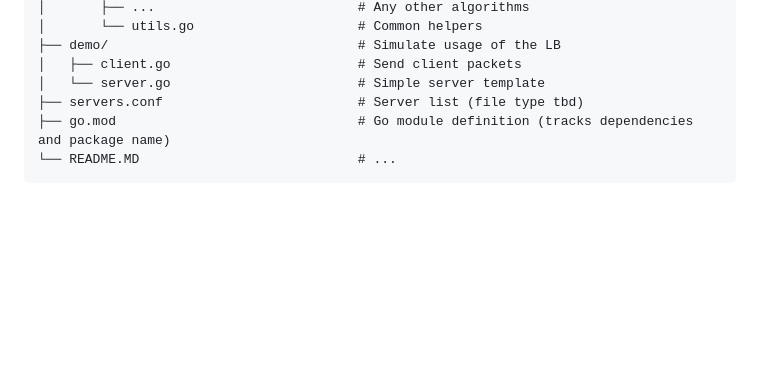
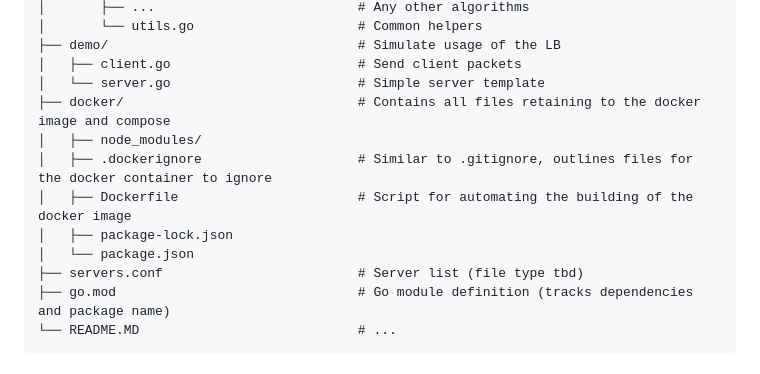
Before and after one commit to TresMichitos/custom-load-balancer, a Markdown page: README.md, the part around the change. Rendered like a GitHub page; blank space fills up the shorter version.

```diff
--- a/README.md
+++ b/README.md
@@ -89,6 +89,12 @@ Can send requests to load balancer with:
 ├── demo/                                # Simulate usage of the LB
 │   ├── client.go                        # Send client packets
 │   └── server.go                        # Simple server template
+├── docker/                              # Contains all files retaining to the docker image and compose
+│   ├── node_modules/
+│   ├── .dockerignore                    # Similar to .gitignore, outlines files for the docker container to ignore
+│   ├── Dockerfile                       # Script for automating the building of the docker image
+│   ├── package-lock.json
+│   └── package.json
 ├── servers.conf                         # Server list (file type tbd)
 ├── go.mod                               # Go module definition (tracks dependencies and package name)
 └── README.MD                            # ...
```
